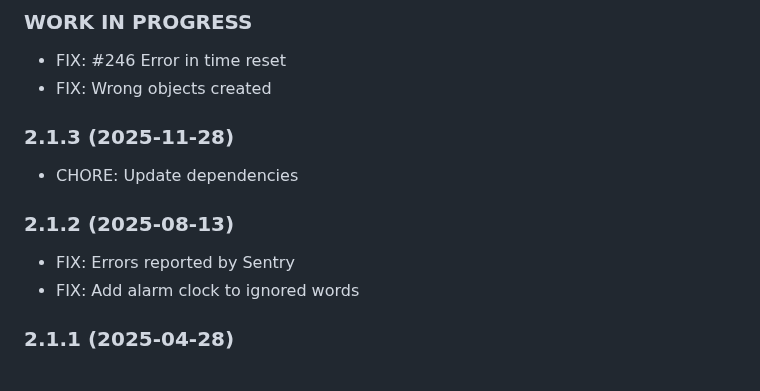
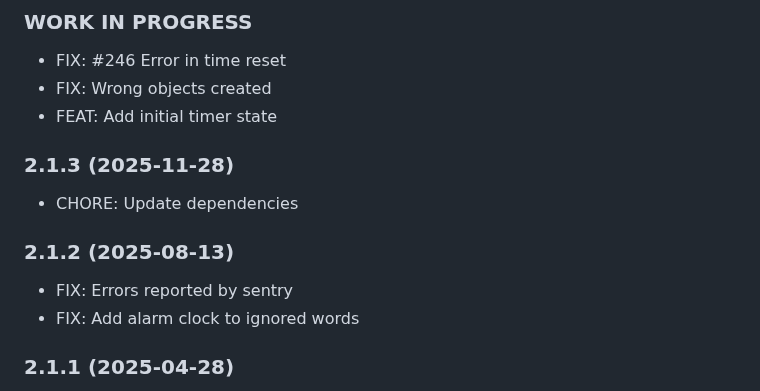
Before and after one commit to MiRo1310/ioBroker.alexa-timer-vis, a Markdown page: README.md, the part around the change. GitHub-like rendering.

```diff
--- a/README.md
+++ b/README.md
@@ -72,6 +72,7 @@ to make them visible in the Vis. So you have a better overview if you have sever
 
 - FIX: #246 Error in time reset
 - FIX: Wrong objects created
+- FEAT: Add initial timer state
 
 ### 2.1.3 (2025-11-28)
 
@@ -79,7 +80,7 @@ to make them visible in the Vis. So you have a better overview if you have sever
 
 ### 2.1.2 (2025-08-13)
 
-- FIX: Errors reported by Sentry
+- FIX: Errors reported by sentry
 - FIX: Add alarm clock to ignored words
 
 ### 2.1.1 (2025-04-28)
```
